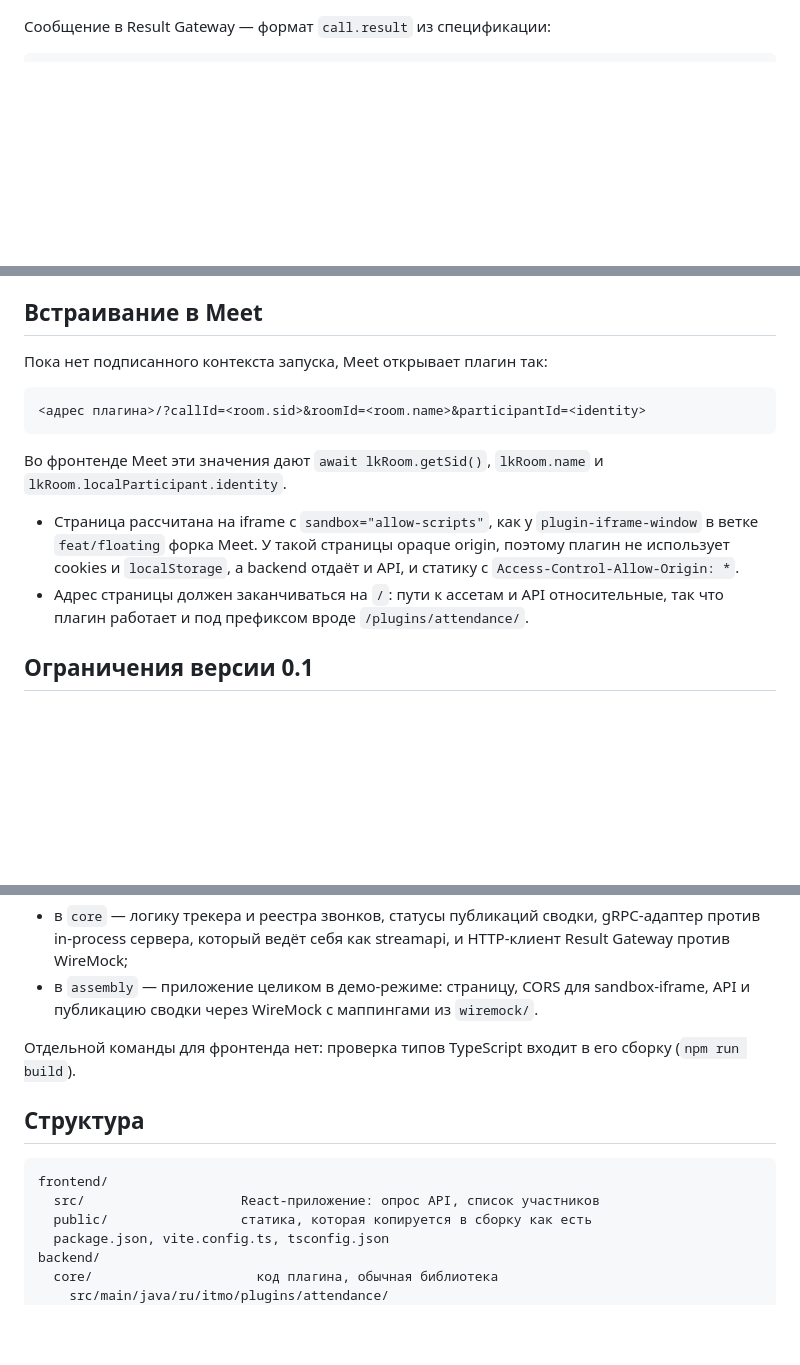
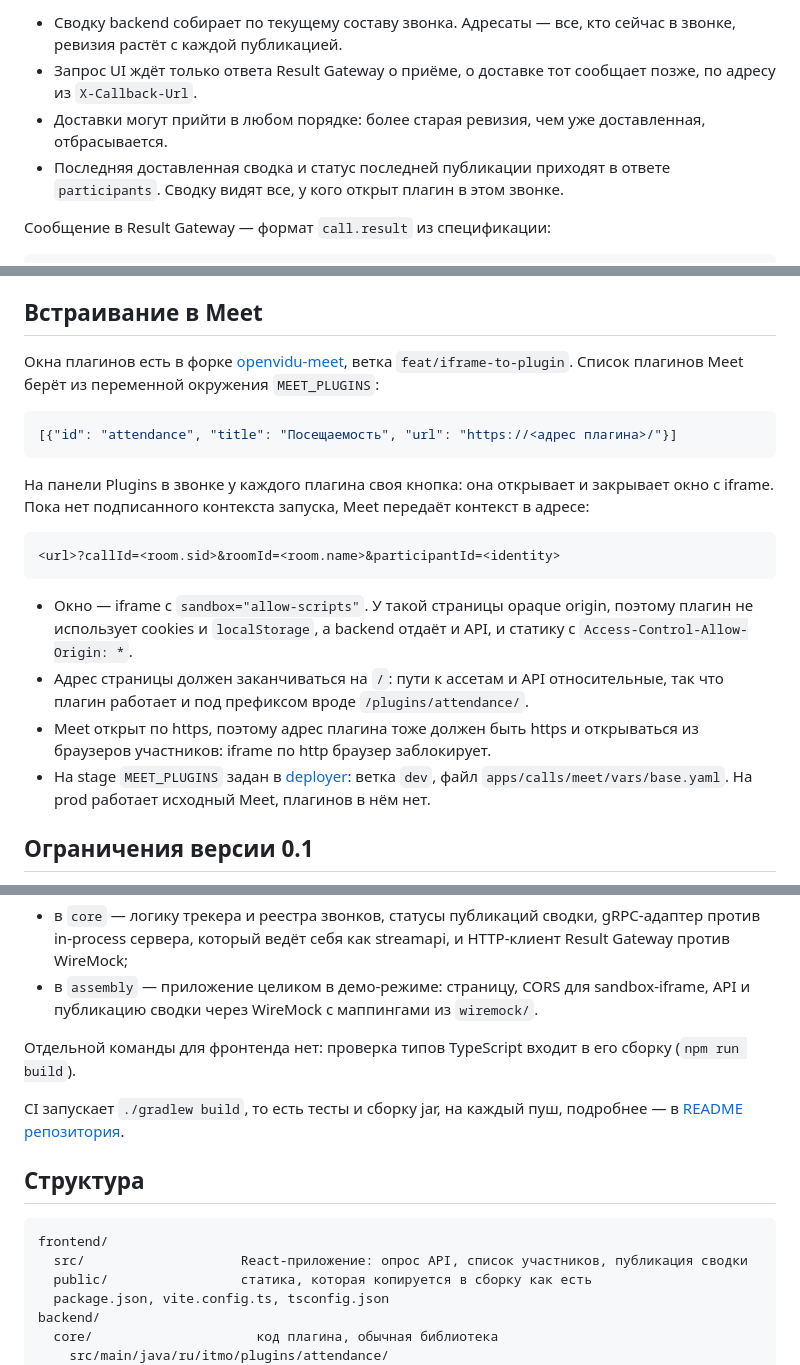
Before and after one commit to dwspurpleteam/plugins, a Markdown page: plugin-attendance/README.md, 3 parts joined by grey strips. Rendered like a GitHub page; blank space fills up the shorter version.

````diff
--- a/plugin-attendance/README.md
+++ b/plugin-attendance/README.md
@@ -96,3 +139,7 @@ Invoke-RestMethod -Method Post http://localhost:8081/dev/calls/demo/events -Cont
+- Сводку backend собирает по текущему составу звонка. Адресаты — все, кто сейчас в звонке, ревизия растёт с каждой публикацией.
+- Запрос UI ждёт только ответа Result Gateway о приёме, о доставке тот сообщает позже, по адресу из `X-Callback-Url`.
+- Доставки могут прийти в любом порядке: более старая ревизия, чем уже доставленная, отбрасывается.
+- Последняя доставленная сводка и статус последней публикации приходят в ответе `participants`. Сводку видят все, у кого открыт плагин в этом звонке.
 
 Сообщение в Result Gateway — формат `call.result` из спецификации:
 
@@ -246,16 +295,22 @@ cd plugins/plugin-attendance/frontend; npm run dev                # или св
 
 ## Встраивание в Meet
 
-Пока нет подписанного контекста запуска, Meet открывает плагин так:
+Окна плагинов есть в форке [openvidu-meet](https://github.com/dwspurpleteam/openvidu-meet), ветка `feat/iframe-to-plugin`. Список плагинов Meet берёт из переменной окружения `MEET_PLUGINS`:
+
+```json
+[{"id": "attendance", "title": "Посещаемость", "url": "https://<адрес плагина>/"}]
+```
+
+На панели Plugins в звонке у каждого плагина своя кнопка: она открывает и закрывает окно с iframe. Пока нет подписанного контекста запуска, Meet передаёт контекст в адресе:
 
 ```
-<адрес плагина>/?callId=<room.sid>&roomId=<room.name>&participantId=<identity>
+<url>?callId=<room.sid>&roomId=<room.name>&participantId=<identity>
 ```
 
-Во фронтенде Meet эти значения дают `await lkRoom.getSid()`, `lkRoom.name` и `lkRoom.localParticipant.identity`.
-
-- Страница рассчитана на iframe с `sandbox="allow-scripts"`, как у `plugin-iframe-window` в ветке `feat/floating` форка Meet. У такой страницы opaque origin, поэтому плагин не использует cookies и `localStorage`, а backend отдаёт и API, и статику с `Access-Control-Allow-Origin: *`.
+- Окно — iframe с `sandbox="allow-scripts"`. У такой страницы opaque origin, поэтому плагин не использует cookies и `localStorage`, а backend отдаёт и API, и статику с `Access-Control-Allow-Origin: *`.
 - Адрес страницы должен заканчиваться на `/`: пути к ассетам и API относительные, так что плагин работает и под префиксом вроде `/plugins/attendance/`.
+- Meet открыт по https, поэтому адрес плагина тоже должен быть https и открываться из браузеров участников: iframe по http браузер заблокирует.
+- На stage `MEET_PLUGINS` задан в [deployer](https://github.com/dwspurpleteam/deployer): ветка `dev`, файл `apps/calls/meet/vars/base.yaml`. На prod работает исходный Meet, плагинов в нём нет.
 
 ## Ограничения версии 0.1
 
@@ -284,11 +339,13 @@ cd plugins/plugin-attendance/frontend; npm run dev                # или св
 
 Отдельной команды для фронтенда нет: проверка типов TypeScript входит в его сборку (`npm run build`).
 
+CI запускает `./gradlew build`, то есть тесты и сборку jar, на каждый пуш, подробнее — в [README репозитория](../README.md#ci).
+
 ## Структура
 
 ```
 frontend/
-  src/                    React-приложение: опрос API, список участников
+  src/                    React-приложение: опрос API, список участников, публикация сводки
   public/                 статика, которая копируется в сборку как есть
   package.json, vite.config.ts, tsconfig.json
 backend/
````
Also changed, not shown: other parts of plugin-attendance/README.md (+72 -27 lines).
